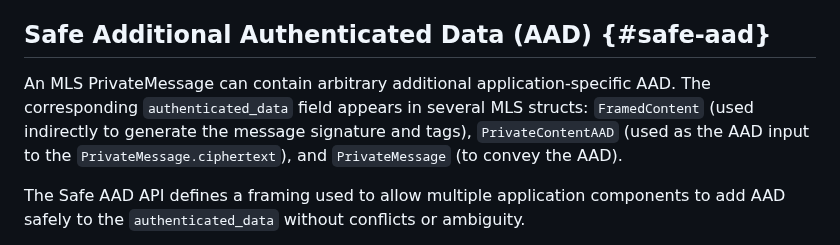
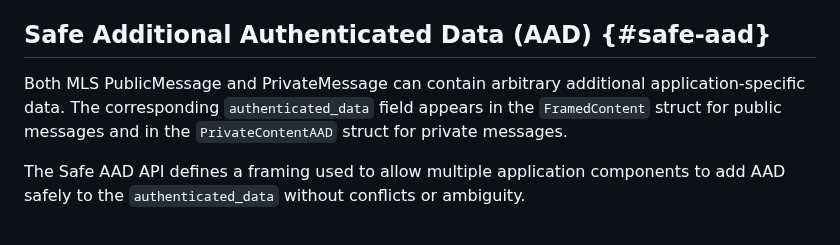
Before and after one commit to mlswg/mls-extensions, a Markdown page: draft-ietf-mls-extensions.md, the part around the change. GitHub-like rendering.

Commit message:
Adapt safe AAD scope

```diff
--- a/draft-ietf-mls-extensions.md
+++ b/draft-ietf-mls-extensions.md
@@ -580,11 +580,10 @@ external proposer.
 
 ## Safe Additional Authenticated Data (AAD) {#safe-aad}
 
-An MLS PrivateMessage can contain arbitrary additional application-specific AAD.
-The corresponding `authenticated_data` field appears in several MLS structs:
-`FramedContent` (used indirectly to generate the message signature and tags),
-`PrivateContentAAD` (used as the AAD input to the `PrivateMessage.ciphertext`),
-and `PrivateMessage` (to convey the AAD).
+Both MLS PublicMessage and PrivateMessage can contain arbitrary additional
+application-specific data. The corresponding `authenticated_data` field appears
+in the `FramedContent` struct for public messages and in the `PrivateContentAAD`
+struct for private messages.
 
 The Safe AAD API defines a framing used to allow multiple application components
 to add AAD safely to the `authenticated_data` without conflicts or ambiguity.
```
